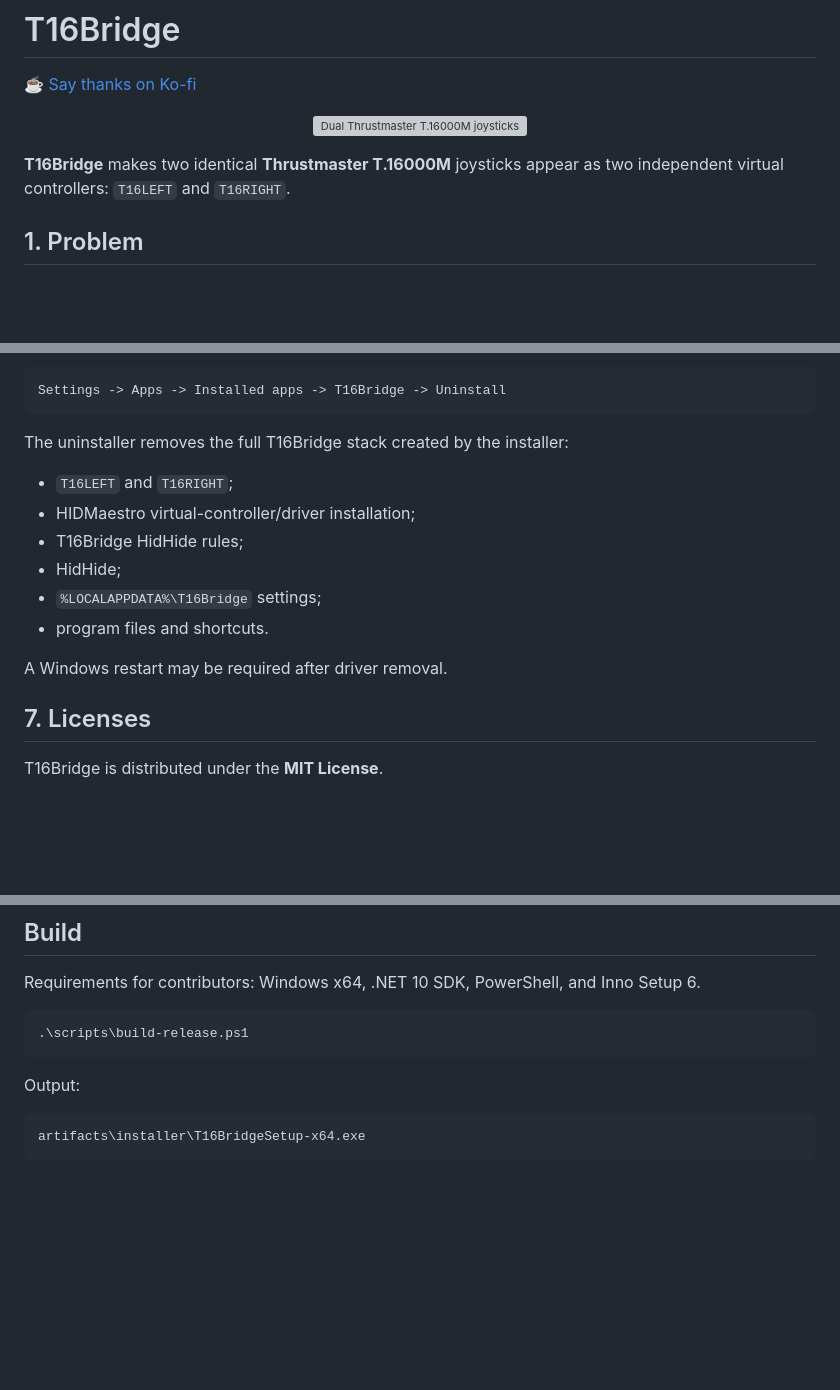
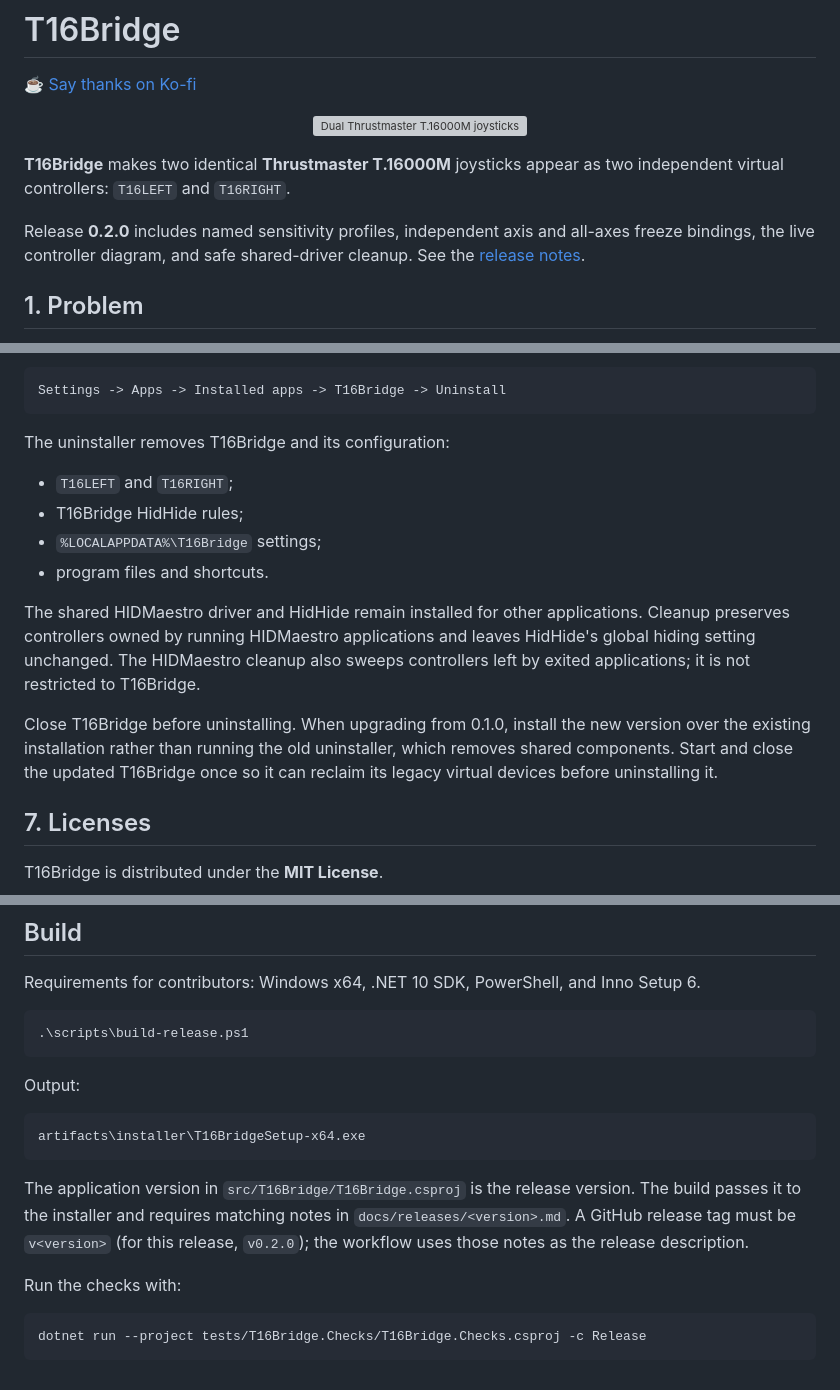
Before and after one commit to YegorVolkov/T16Bridge, a Markdown page: README.md, 3 parts joined by grey strips. Drawn GitHub-style; blank space fills up the shorter version; grey boxes are pictures that could not be loaded.

````diff
--- a/README.md
+++ b/README.md
@@ -7,6 +7,10 @@
 </p>
 
 **T16Bridge** makes two identical **Thrustmaster T.16000M** joysticks appear as two independent virtual controllers: `T16LEFT` and `T16RIGHT`.
+
+Release **0.2.0** includes named sensitivity profiles, independent axis and
+all-axes freeze bindings, the live controller diagram, and safe shared-driver
+cleanup. See the [release notes](docs/releases/0.2.0.md).
 
 ## 1. Problem
 
@@ -98,16 +152,22 @@ or:
 Settings -> Apps -> Installed apps -> T16Bridge -> Uninstall
 ```
 
-The uninstaller removes the full T16Bridge stack created by the installer:
+The uninstaller removes T16Bridge and its configuration:
 
 - `T16LEFT` and `T16RIGHT`;
-- HIDMaestro virtual-controller/driver installation;
 - T16Bridge HidHide rules;
-- HidHide;
 - `%LOCALAPPDATA%\T16Bridge` settings;
 - program files and shortcuts.
 
-A Windows restart may be required after driver removal.
+The shared HIDMaestro driver and HidHide remain installed for other applications.
+Cleanup preserves controllers owned by running HIDMaestro applications and leaves
+HidHide's global hiding setting unchanged. The HIDMaestro cleanup also sweeps
+controllers left by exited applications; it is not restricted to T16Bridge.
+
+Close T16Bridge before uninstalling. When upgrading from 0.1.0, install the new
+version over the existing installation rather than running the old uninstaller,
+which removes shared components. Start and close the updated T16Bridge once so
+it can reclaim its legacy virtual devices before uninstalling it.
 
 ## 7. Licenses
 
@@ -135,3 +195,14 @@ Output:
 ```text
 artifacts\installer\T16BridgeSetup-x64.exe
 ```
+
+The application version in `src/T16Bridge/T16Bridge.csproj` is the release
+version. The build passes it to the installer and requires matching notes in
+`docs/releases/<version>.md`. A GitHub release tag must be `v<version>` (for this
+release, `v0.2.0`); the workflow uses those notes as the release description.
+
+Run the checks with:
+
+```powershell
+dotnet run --project tests/T16Bridge.Checks/T16Bridge.Checks.csproj -c Release
+```
````
Also changed, not shown: other parts of README.md (+52 -2 lines), THIRD_PARTY_NOTICES.md (+1 -1 lines), docs/releases/0.2.0.md (added, +65 -0 lines), assets/t16bridge-curves-profiles.png (added), 10 other files.
